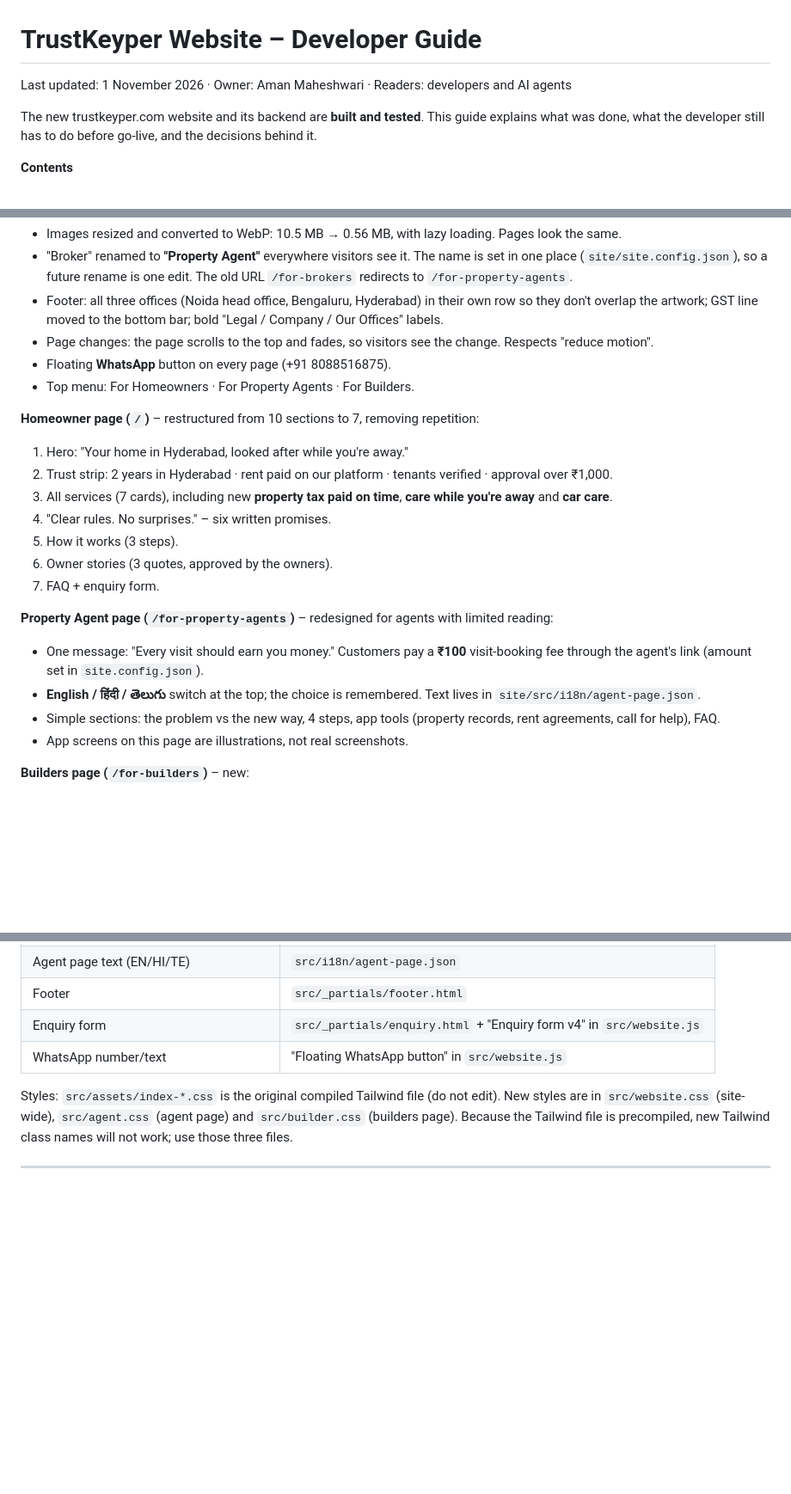
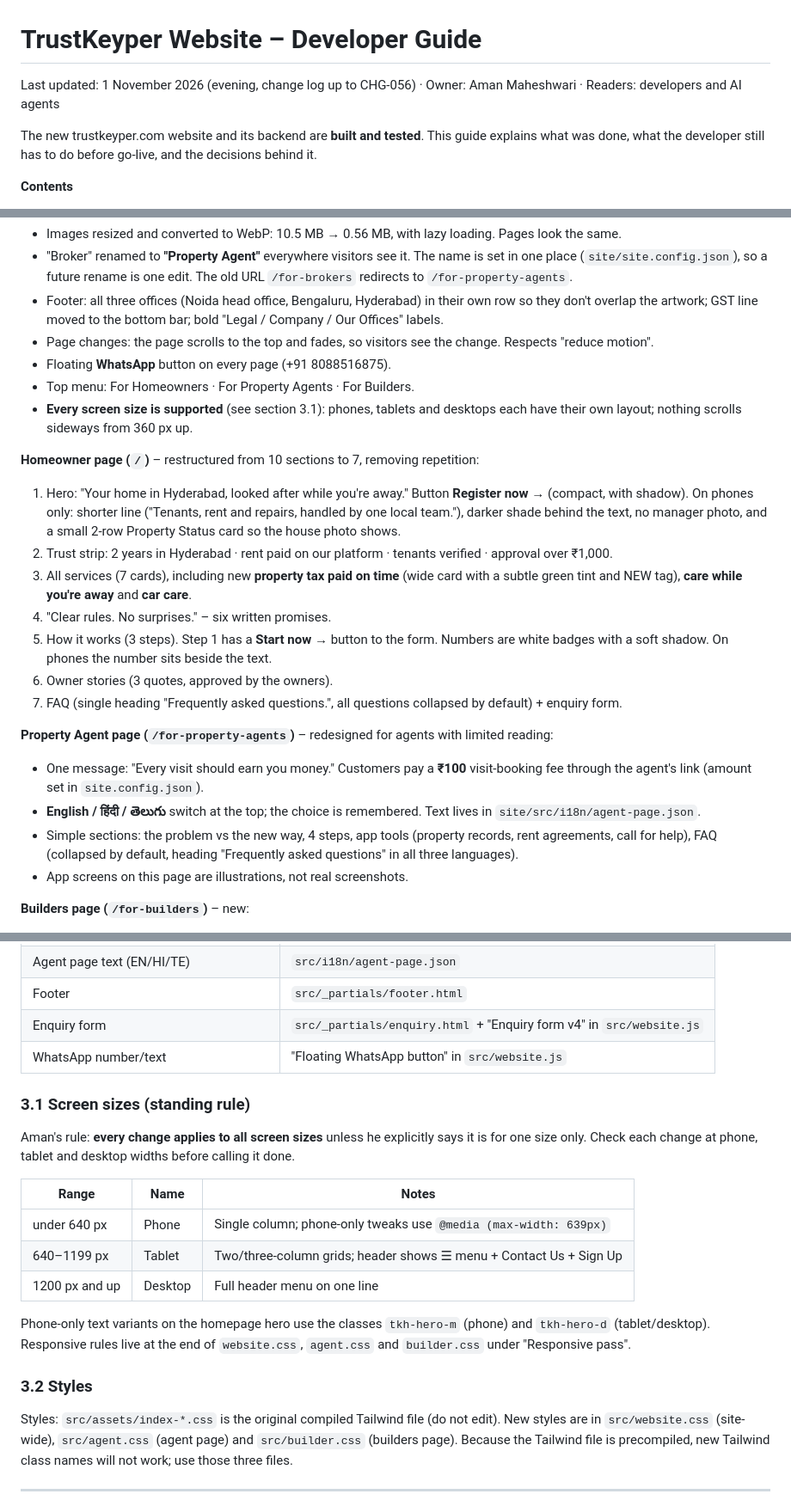
Before and after one commit to desicode-blip/Trustkeyper-Flutter, a Markdown page: website/docs/DEVELOPER_GUIDE.md, 3 parts joined by grey strips. Shown at 86% size. Drawn GitHub-style; blank space fills up the shorter version.

Commit message:
Website: update developer guide with changes CHG-047 to CHG-056
Screen-size rule and breakpoints, hero/FAQ/How it works/form updates, new go-live checks, testimonial note.

Co-Authored-By: Claude Opus 5.5 <noreply@anthropic.com>
Claude-Session: https://claude.ai/code/session_01Pf74VzqyqdUMo34zqEG9eh

```diff
--- a/website/docs/DEVELOPER_GUIDE.md
+++ b/website/docs/DEVELOPER_GUIDE.md
@@ -1,6 +1,6 @@
 # TrustKeyper Website – Developer Guide
 
-Last updated: 1 November 2026 · Owner: Aman Maheshwari · Readers: developers and AI agents
+Last updated: 1 November 2026 (evening, change log up to CHG-056) · Owner: Aman Maheshwari · Readers: developers and AI agents
 
 The new trustkeyper.com website and its backend are **built and tested**. This guide explains what was done, what the developer still has to do before go-live, and the decisions behind it.
 
@@ -45,20 +45,21 @@ Starting point: an exact copy of the old live trustkeyper.com, verified pixel-fo
 - Page changes: the page scrolls to the top and fades, so visitors see the change. Respects "reduce motion".
 - Floating **WhatsApp** button on every page (+91 8088516875).
 - Top menu: For Homeowners · For Property Agents · For Builders.
+- **Every screen size is supported** (see section 3.1): phones, tablets and desktops each have their own layout; nothing scrolls sideways from 360 px up.
 
 **Homeowner page (`/`)** – restructured from 10 sections to 7, removing repetition:
-1. Hero: "Your home in Hyderabad, looked after while you're away."
+1. Hero: "Your home in Hyderabad, looked after while you're away." Button **Register now →** (compact, with shadow). On phones only: shorter line ("Tenants, rent and repairs, handled by one local team."), darker shade behind the text, no manager photo, and a small 2-row Property Status card so the house photo shows.
 2. Trust strip: 2 years in Hyderabad · rent paid on our platform · tenants verified · approval over ₹1,000.
-3. All services (7 cards), including new **property tax paid on time**, **care while you're away** and **car care**.
+3. All services (7 cards), including new **property tax paid on time** (wide card with a subtle green tint and NEW tag), **care while you're away** and **car care**.
 4. "Clear rules. No surprises." – six written promises.
-5. How it works (3 steps).
+5. How it works (3 steps). Step 1 has a **Start now →** button to the form. Numbers are white badges with a soft shadow. On phones the number sits beside the text.
 6. Owner stories (3 quotes, approved by the owners).
-7. FAQ + enquiry form.
+7. FAQ (single heading "Frequently asked questions.", all questions collapsed by default) + enquiry form.
 
 **Property Agent page (`/for-property-agents`)** – redesigned for agents with limited reading:
 - One message: "Every visit should earn you money." Customers pay a **₹100** visit-booking fee through the agent's link (amount set in `site.config.json`).
 - **English / हिंदी / తెలుగు** switch at the top; the choice is remembered. Text lives in `site/src/i18n/agent-page.json`.
-- Simple sections: the problem vs the new way, 4 steps, app tools (property records, rent agreements, call for help), FAQ.
+- Simple sections: the problem vs the new way, 4 steps, app tools (property records, rent agreements, call for help), FAQ (collapsed by default, heading "Frequently asked questions" in all three languages).
 - App screens on this page are illustrations, not real screenshots.
 
 **Builders page (`/for-builders`)** – new:
@@ -90,6 +91,18 @@ Common edits:
 | Enquiry form | `src/_partials/enquiry.html` + "Enquiry form v4" in `src/website.js` |
 | WhatsApp number/text | "Floating WhatsApp button" in `src/website.js` |
 
+### 3.1 Screen sizes (standing rule)
+Aman's rule: **every change applies to all screen sizes** unless he explicitly says it is for one size only. Check each change at phone, tablet and desktop widths before calling it done.
+
+| Range | Name | Notes |
+|---|---|---|
+| under 640 px | Phone | Single column; phone-only tweaks use `@media (max-width: 639px)` |
+| 640–1199 px | Tablet | Two/three-column grids; header shows ☰ menu + Contact Us + Sign Up |
+| 1200 px and up | Desktop | Full header menu on one line |
+
+Phone-only text variants on the homepage hero use the classes `tkh-hero-m` (phone) and `tkh-hero-d` (tablet/desktop). Responsive rules live at the end of `website.css`, `agent.css` and `builder.css` under "Responsive pass".
+
+### 3.2 Styles
 Styles: `src/assets/index-*.css` is the original compiled Tailwind file (do not edit). New styles are in `src/website.css` (site-wide), `src/agent.css` (agent page) and `src/builder.css` (builders page). Because the Tailwind file is precompiled, new Tailwind class names will not work; use those three files.
 
 ---
```
Also changed, not shown: other parts of website/docs/DEVELOPER_GUIDE.md (+5 -1 lines).
